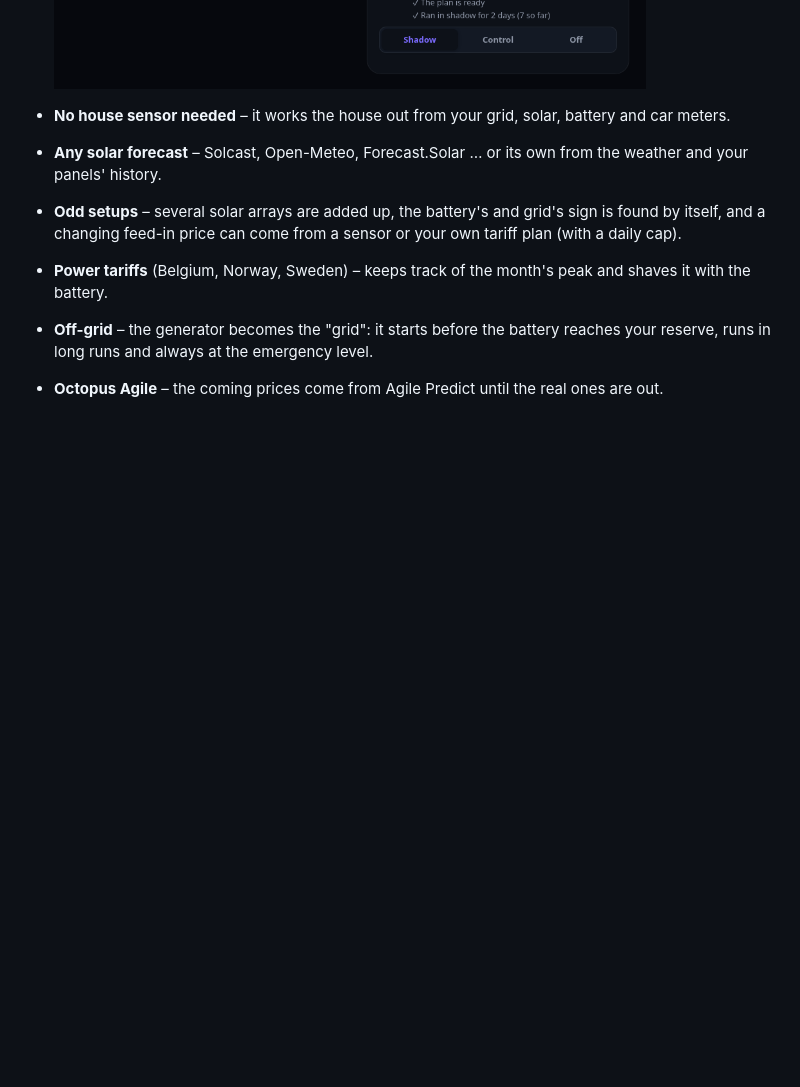
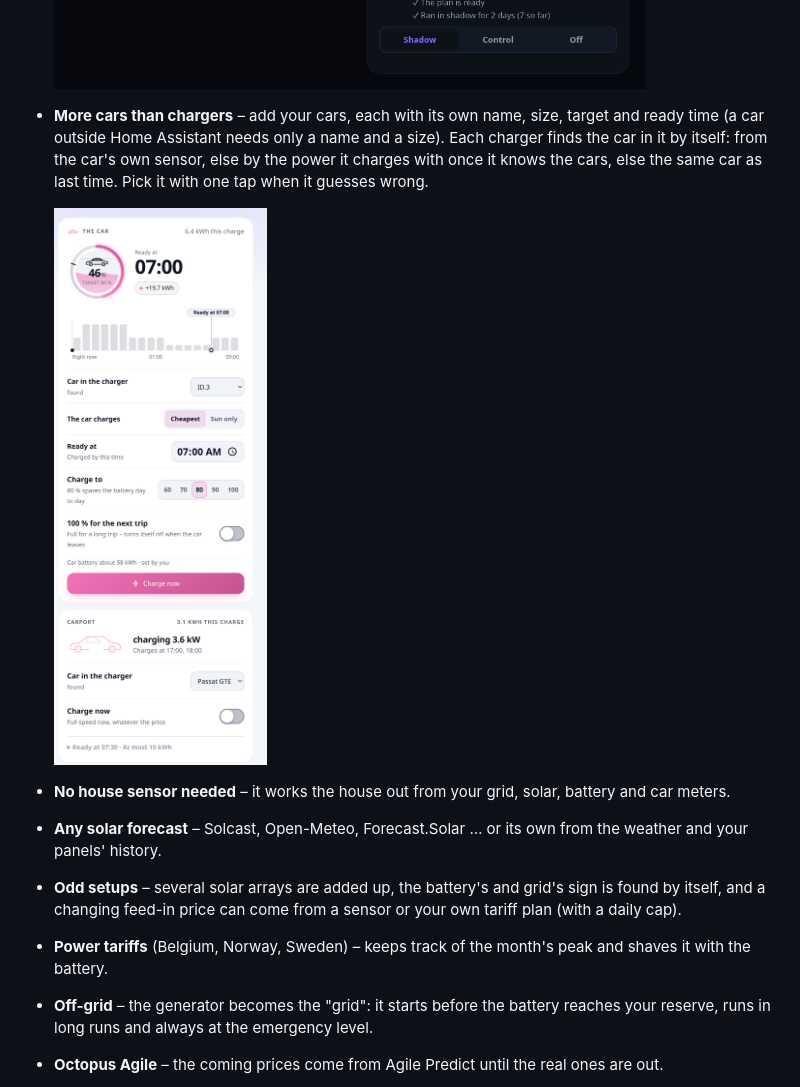
Before and after one commit to Clahen86/Energy-pilot, a Markdown page: README.md, the part around the change. GitHub-like rendering; pictures changed too: docs/cars_en.png (added); folded sections open; blank space fills up the shorter version.

Commit message:
README: more cars than chargers, with pictures

```diff
--- a/README.md
+++ b/README.md
@@ -199,6 +199,12 @@ Two ways of forecasting side by side, and the better one decides:
 - **Several chargers** – each car has its own *charge now*, *ready at* and *at most*, and all stay under the main fuse.
 
   ![Two batteries and two chargers](docs/multi_en.png)
+- **More cars than chargers** – add your cars, each with its own name, size, target and ready time (a car outside Home
+  Assistant needs only a name and a size). Each charger finds the car in it by itself: from the car's own sensor, else
+  by the power it charges with once it knows the cars, else the same car as last time. Pick it with one tap when it
+  guesses wrong.
+
+  <img src="docs/cars_en.png" alt="Two chargers, three cars" width="360">
 
 - **No house sensor needed** – it works the house out from your grid, solar, battery and car meters.
 - **Any solar forecast** – Solcast, Open-Meteo, Forecast.Solar … or its own from the weather and your panels' history.
```
Also changed, not shown: README.da.md (+5 -0 lines), docs/cars_da.png (added).
